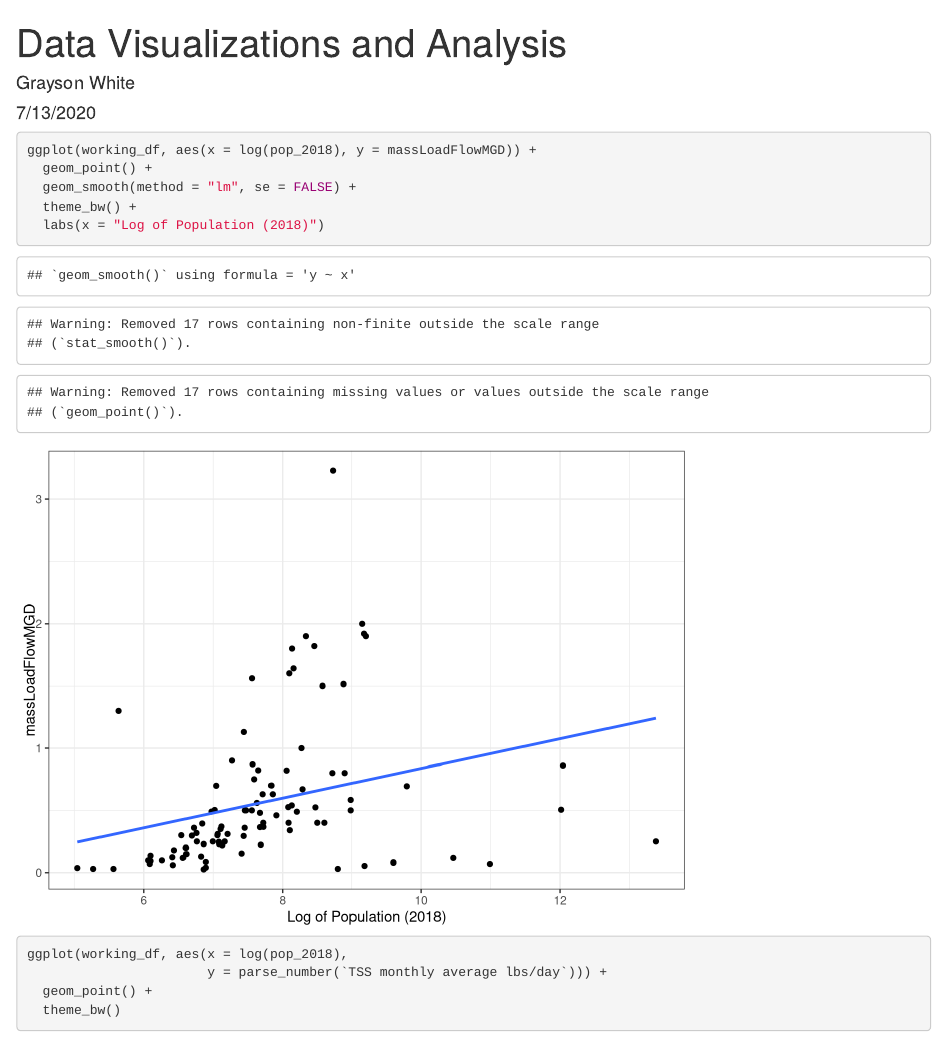
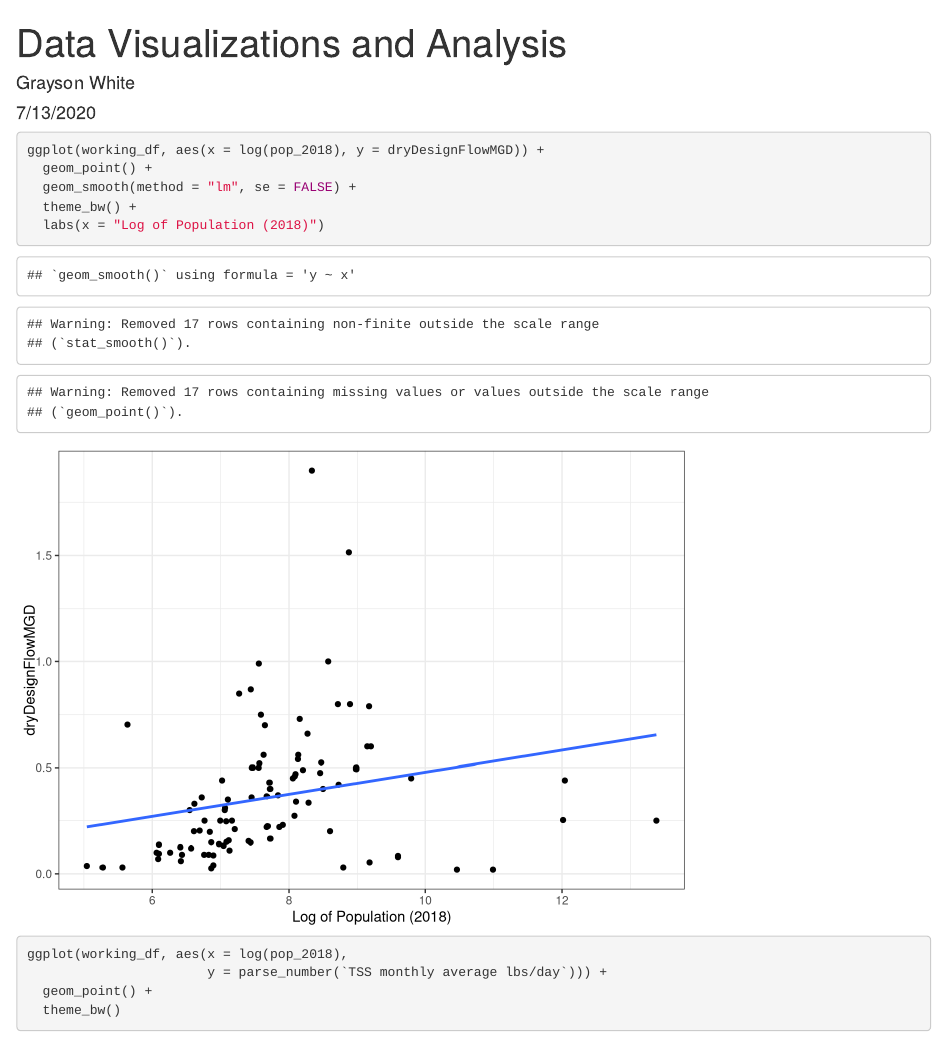
Before and after one commit to graysonwhite/dspg-wastewater, an R Markdown document (data visualizations/data-viz.Rmd): the page in a window 1100 px wide, from its top. Rendered offline with R 4.5, knitr and Pandoc, with nearby package versions.

Commit message:
change axis -- more informative

````diff
--- a/data visualizations/data-viz.Rmd
+++ b/data visualizations/data-viz.Rmd
@@ -241,7 +241,7 @@ working_df <- working_df %>%
 
 
 ```{r}
-ggplot(working_df, aes(x = log(pop_2018), y = massLoadFlowMGD)) +
+ggplot(working_df, aes(x = log(pop_2018), y = dryDesignFlowMGD)) +
   geom_point() +
   geom_smooth(method = "lm", se = FALSE) +
   theme_bw() +
````
